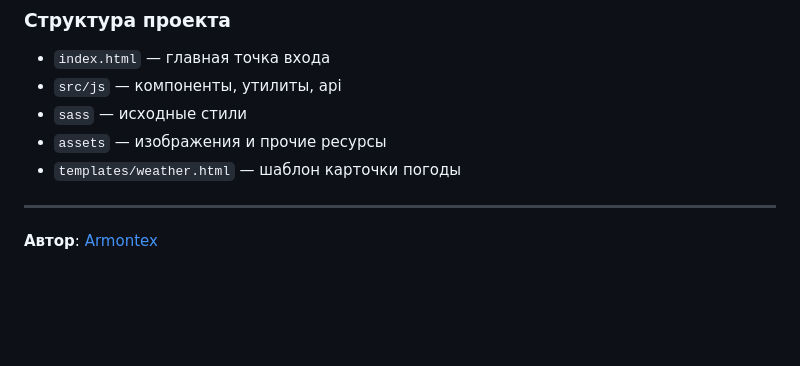
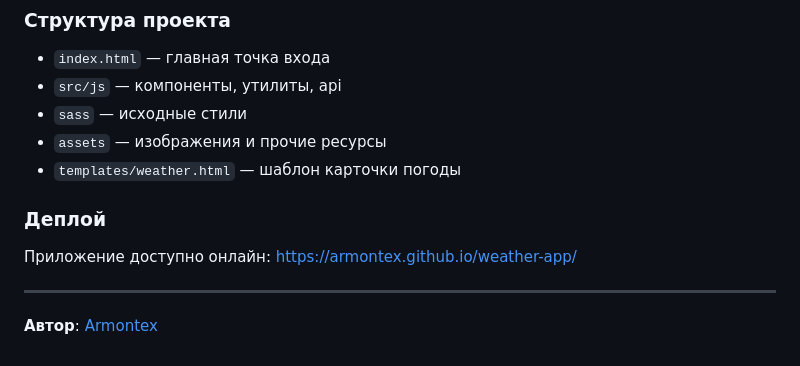
Before and after one commit to Armontex/weather-app, a Markdown page: README.md, the part around the change. Rendered like a GitHub page; blank space fills up the shorter version.

```diff
--- a/README.md
+++ b/README.md
@@ -41,6 +41,11 @@ WeatherApp — приложение для отображения актуаль
 - `assets` — изображения и прочие ресурсы
 - `templates/weather.html` — шаблон карточки погоды
 
+### Деплой
+
+Приложение доступно онлайн: [https://armontex.github.io/weather-app/](https://armontex.github.io/weather-app/)
+
+
 ---
 
 **Автор**: [Armontex](https://github.com/Armontex)
```
